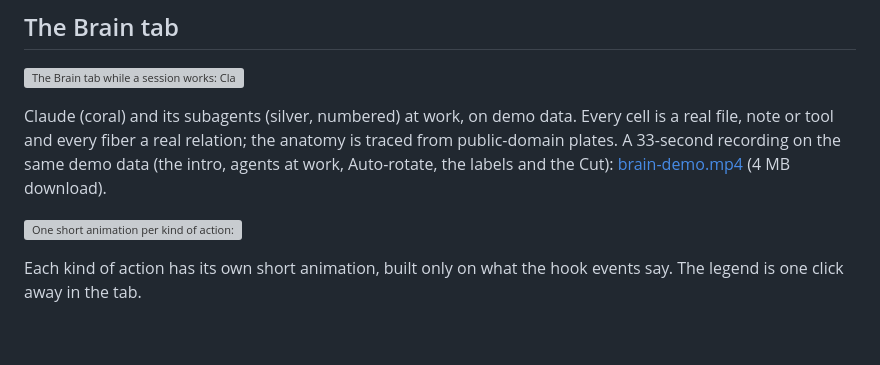
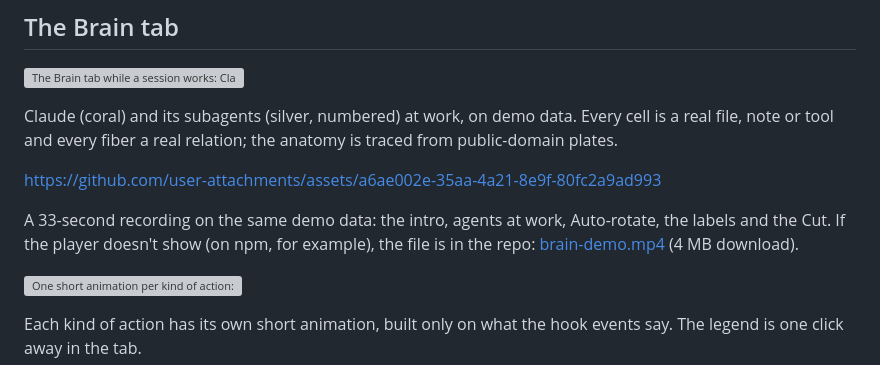
Before and after one commit to kevdev-code/kevmind, a Markdown page: README.md, the part around the change. GitHub-like rendering; blank space fills up the shorter version; grey boxes are pictures that could not be loaded.

```diff
--- a/README.md
+++ b/README.md
@@ -31,7 +31,11 @@ It's lightweight: plain HTML and CSS with system fonts. Zero dependencies; just
 
 ![The Brain tab while a session works: Claude and three subagents travel along the links between files](https://raw.githubusercontent.com/kevdev-code/kevmind/main/docs/media/brain-live.webp)
 
-Claude (coral) and its subagents (silver, numbered) at work, on demo data. Every cell is a real file, note or tool and every fiber a real relation; the anatomy is traced from public-domain plates. A 33-second recording on the same demo data (the intro, agents at work, Auto-rotate, the labels and the Cut): [brain-demo.mp4](https://github.com/kevdev-code/kevmind/raw/main/docs/media/brain-demo.mp4) (4 MB download).
+Claude (coral) and its subagents (silver, numbered) at work, on demo data. Every cell is a real file, note or tool and every fiber a real relation; the anatomy is traced from public-domain plates.
+
+https://github.com/user-attachments/assets/a6ae002e-35aa-4a21-8e9f-80fc2a9ad993
+
+A 33-second recording on the same demo data: the intro, agents at work, Auto-rotate, the labels and the Cut. If the player doesn't show (on npm, for example), the file is in the repo: [brain-demo.mp4](https://github.com/kevdev-code/kevmind/raw/main/docs/media/brain-demo.mp4) (4 MB download).
 
 ![One short animation per kind of action: read, edit, new file, search, command, web, subagent, needs your OK, error, done](https://raw.githubusercontent.com/kevdev-code/kevmind/main/docs/media/brain-actions.webp)
 
```
Also changed, not shown: CHANGELOG.md (+1 -1 lines), README.es.md (+5 -1 lines).
